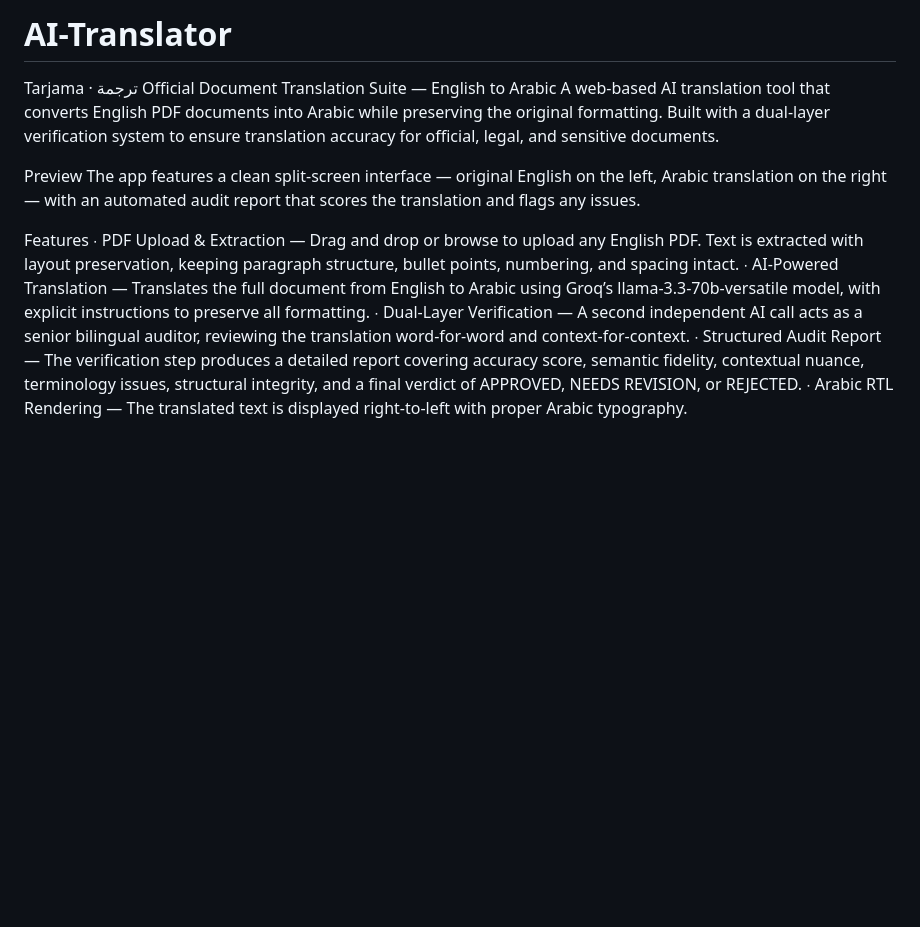
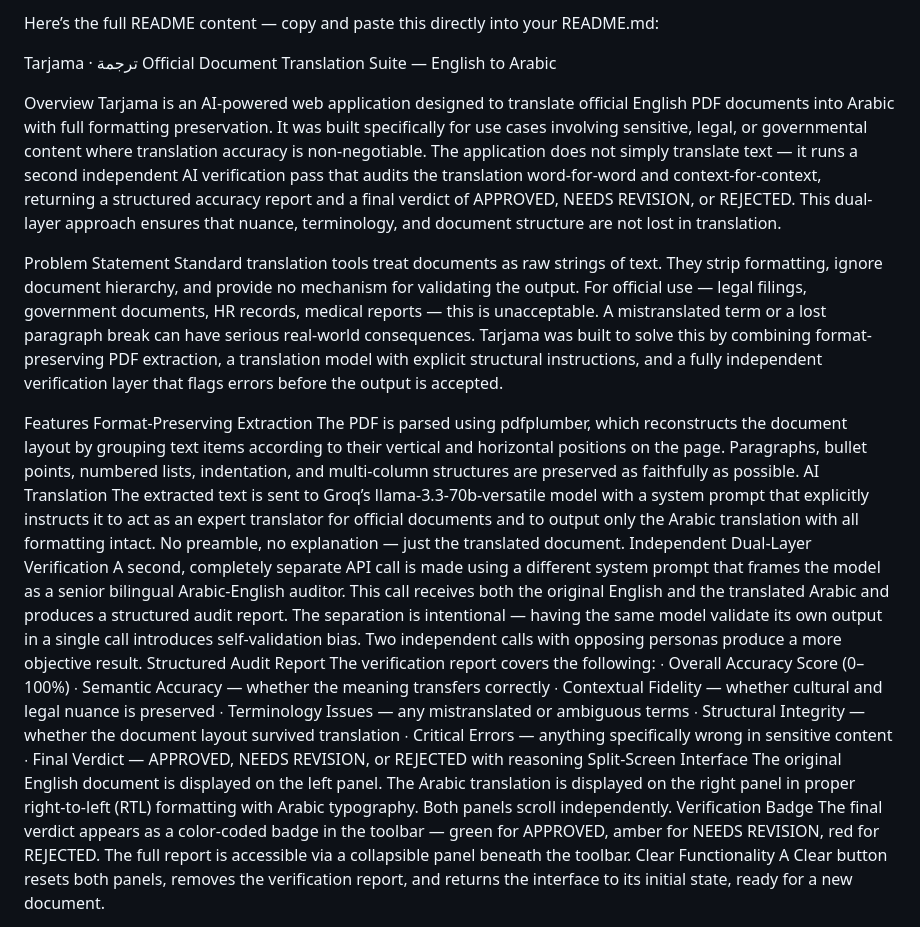
Before and after one commit to uchihamadara69404/AI-Translator, a Markdown page: README.md, the part around one of its changes. GitHub-like rendering; blank space fills up the shorter version.

```diff
--- a/README.md
+++ b/README.md
@@ -1,16 +1,37 @@
-# AI-Translator
+Here’s the full README content — copy and paste this directly into your README.md:
+
 Tarjama · ترجمة
 Official Document Translation Suite — English to Arabic
-A web-based AI translation tool that converts English PDF documents into Arabic while preserving the original formatting. Built with a dual-layer verification system to ensure translation accuracy for official, legal, and sensitive documents.
 
-Preview
-The app features a clean split-screen interface — original English on the left, Arabic translation on the right — with an automated audit report that scores the translation and flags any issues.
+Overview
+Tarjama is an AI-powered web application designed to translate official English PDF documents into Arabic with full formatting preservation. It was built specifically for use cases involving sensitive, legal, or governmental content where translation accuracy is non-negotiable.
+The application does not simply translate text — it runs a second independent AI verification pass that audits the translation word-for-word and context-for-context, returning a structured accuracy report and a final verdict of APPROVED, NEEDS REVISION, or REJECTED. This dual-layer approach ensures that nuance, terminology, and document structure are not lost in translation.
+
+Problem Statement
+Standard translation tools treat documents as raw strings of text. They strip formatting, ignore document hierarchy, and provide no mechanism for validating the output. For official use — legal filings, government documents, HR records, medical reports — this is unacceptable. A mistranslated term or a lost paragraph break can have serious real-world consequences.
+Tarjama was built to solve this by combining format-preserving PDF extraction, a translation model with explicit structural instructions, and a fully independent verification layer that flags errors before the output is accepted.
 
 Features
-	∙	PDF Upload & Extraction — Drag and drop or browse to upload any English PDF. Text is extracted with layout preservation, keeping paragraph structure, bullet points, numbering, and spacing intact.
-	∙	AI-Powered Translation — Translates the full document from English to Arabic using Groq’s llama-3.3-70b-versatile model, with explicit instructions to preserve all formatting.
-	∙	Dual-Layer Verification — A second independent AI call acts as a senior bilingual auditor, reviewing the translation word-for-word and context-for-context.
-	∙	Structured Audit Report — The verification step produces a detailed report covering accuracy score, semantic fidelity, contextual nuance, terminology issues, structural integrity, and a final verdict of APPROVED, NEEDS REVISION, or REJECTED.
-	∙	Arabic RTL Rendering — The translated text is displayed right-to-left with proper Arabic typography.
+Format-Preserving Extraction
+The PDF is parsed using pdfplumber, which reconstructs the document layout by grouping text items according to their vertical and horizontal positions on the page. Paragraphs, bullet points, numbered lists, indentation, and multi-column structures are preserved as faithfully as possible.
+AI Translation
+The extracted text is sent to Groq’s llama-3.3-70b-versatile model with a system prompt that explicitly instructs it to act as an expert translator for official documents and to output only the Arabic translation with all formatting intact. No preamble, no explanation — just the translated document.
+Independent Dual-Layer Verification
+A second, completely separate API call is made using a different system prompt that frames the model as a senior bilingual Arabic-English auditor. This call receives both the original English and the translated Arabic and produces a structured audit report. The separation is intentional — having the same model validate its own output in a single call introduces self-validation bias. Two independent calls with opposing personas produce a more objective result.
+Structured Audit Report
+The verification report covers the following:
+	∙	Overall Accuracy Score (0–100%)
+	∙	Semantic Accuracy — whether the meaning transfers correctly
+	∙	Contextual Fidelity — whether cultural and legal nuance is preserved
+	∙	Terminology Issues — any mistranslated or ambiguous terms
+	∙	Structural Integrity — whether the document layout survived translation
+	∙	Critical Errors — anything specifically wrong in sensitive content
+	∙	Final Verdict — APPROVED, NEEDS REVISION, or REJECTED with reasoning
+Split-Screen Interface
+The original English document is displayed on the left panel. The Arabic translation is displayed on the right panel in proper right-to-left (RTL) formatting with Arabic typography. Both panels scroll independently.
+Verification Badge
+The final verdict appears as a color-coded badge in the toolbar — green for APPROVED, amber for NEEDS REVISION, red for REJECTED. The full report is accessible via a collapsible panel beneath the toolbar.
+Clear Functionality
+A Clear button resets both panels, removes the verification report, and returns the interface to its initial state, ready for a new document.
 
 Tech Stack
```
Also changed, not shown: other parts of README.md (+88 -36 lines).
